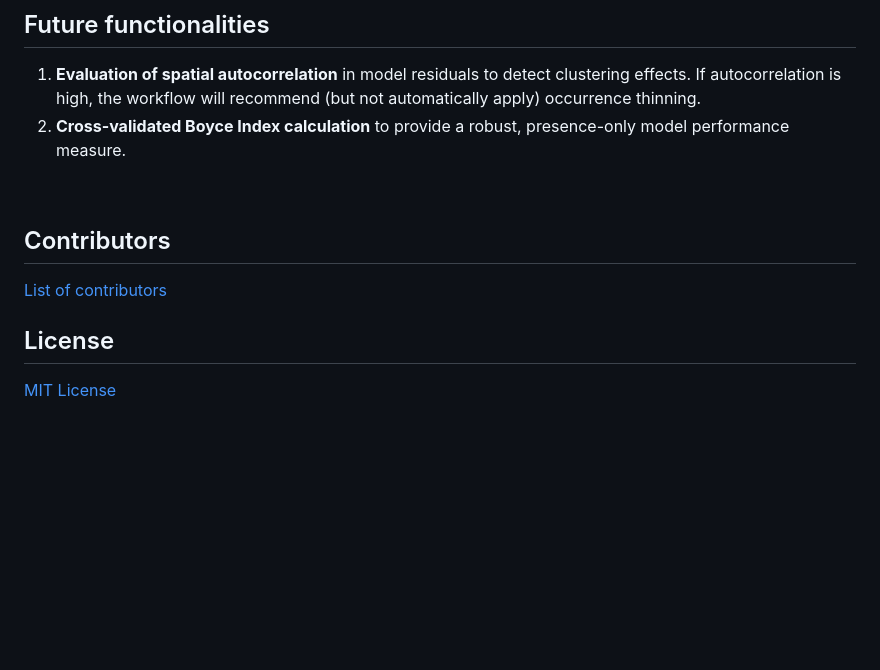
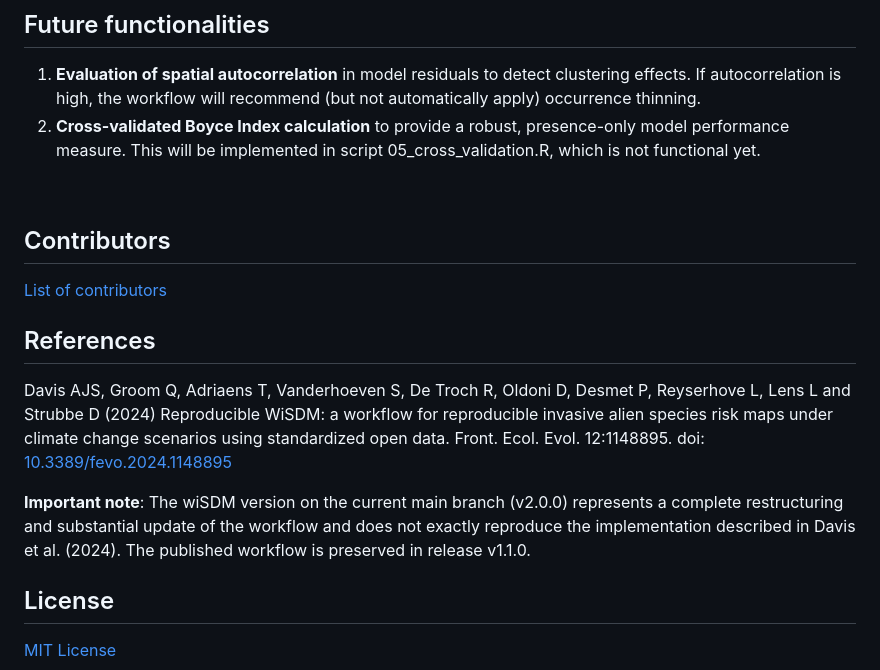
Before and after one commit to trias-project/risk-modelling-and-mapping, a Markdown page: README.md, the part around one of its changes. Drawn GitHub-style; blank space fills up the shorter version.

```diff
--- a/README.md
+++ b/README.md
@@ -69,7 +69,7 @@ Highly correlated predictors can have undesirable effects and confuse the interp
 
 ## Future functionalities
 1.	**Evaluation of spatial autocorrelation** in model residuals to detect clustering effects. If autocorrelation is high, the workflow will recommend (but not automatically apply) occurrence thinning.
-2.  **Cross-validated Boyce Index calculation** to provide a robust, presence-only model performance measure.
+2.  **Cross-validated Boyce Index calculation** to provide a robust, presence-only model performance measure. This will be implemented in script 05_cross_validation.R, which is not functional yet.
 <br>
 
 ## Contributors
@@ -77,6 +77,11 @@ Highly correlated predictors can have undesirable effects and confuse the interp
 [List of contributors](https://github.com/trias-project/risk-modelling-and-mapping/contributors)
 <br>
 
+## References
+Davis AJS, Groom Q, Adriaens T, Vanderhoeven S, De Troch R, Oldoni D, Desmet P, Reyserhove L, Lens L and Strubbe D (2024) Reproducible WiSDM: a workflow for reproducible invasive alien species risk maps under climate change scenarios using standardized open data. Front. Ecol. Evol. 12:1148895. doi: [10.3389/fevo.2024.1148895](https://doi.org/10.3389/fevo.2024.1148895)
+
+**Important note**: The wiSDM version on the current main branch (v2.0.0) represents a complete restructuring and substantial update of the workflow and does not exactly reproduce the implementation described in Davis et al. (2024). The published workflow is preserved in release v1.1.0.
+
 ## License
 
 [MIT License](https://github.com/trias-project/risk-modelling-and-mapping/blob/master/LICENSE)
```
Also changed, not shown: other parts of README.md (+7 -7 lines).
